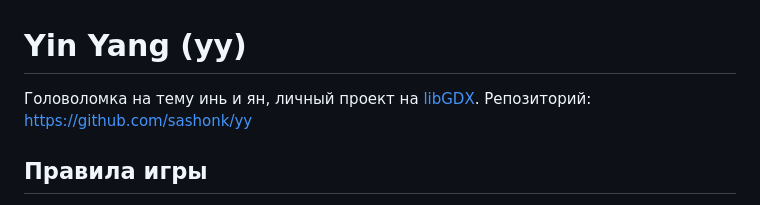
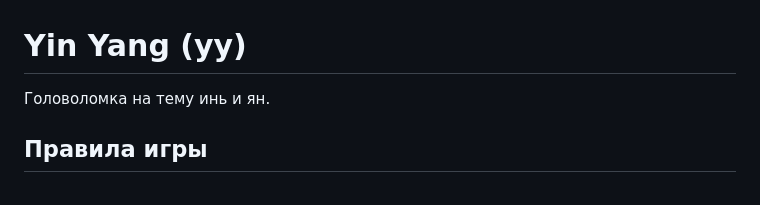
Before and after one commit to sashonk/yy, a Markdown page: README.md, the part around the change. Rendered like a GitHub page.

```diff
--- a/README.md
+++ b/README.md
@@ -1,7 +1,6 @@
 # Yin Yang (yy)
 
-Головоломка на тему инь и ян, личный проект на [libGDX](https://libgdx.com/).
-Репозиторий: https://github.com/sashonk/yy
+Головоломка на тему инь и ян.
 
 ## Правила игры
 
```
